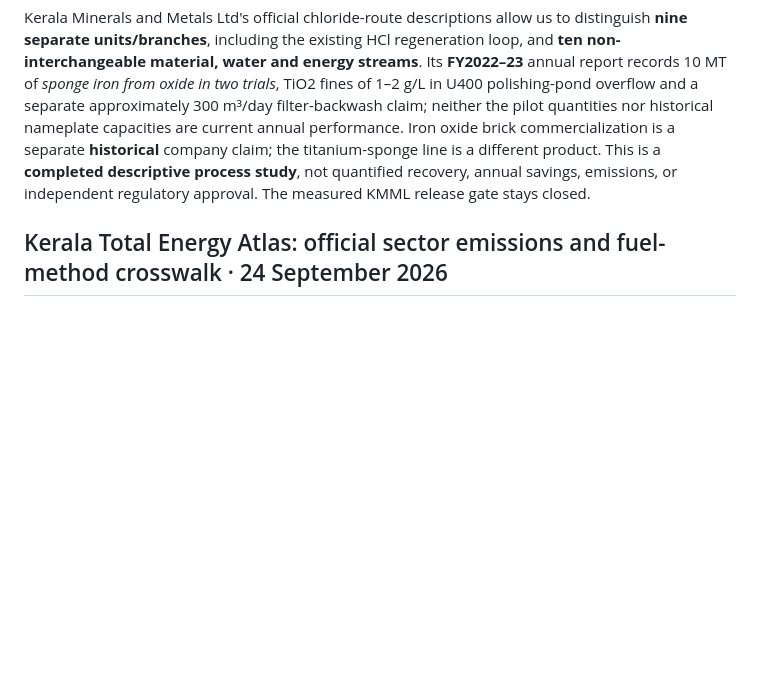
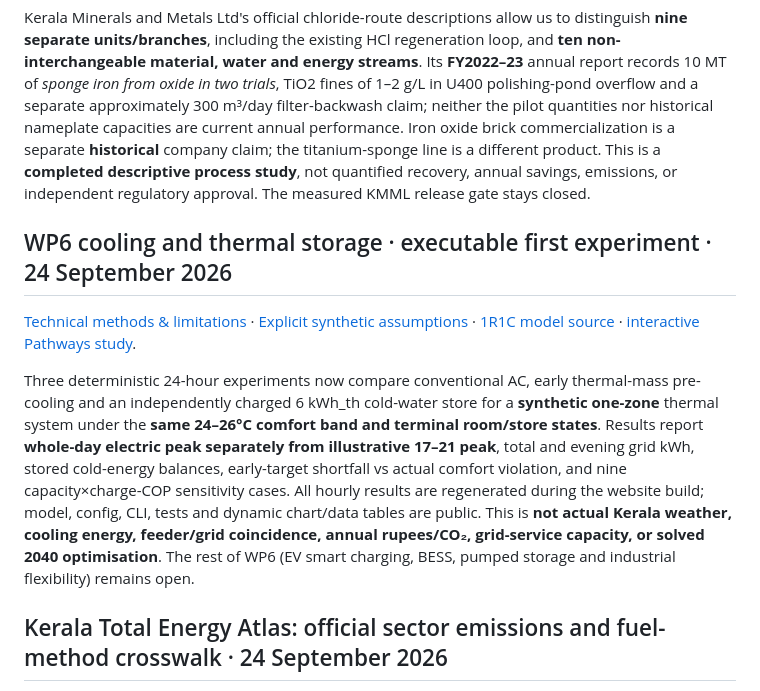
Before and after one commit to abhijith-sivaprasadan/kerala2040, a Markdown page: README.md, the part around the change. Drawn GitHub-style; blank space fills up the shorter version.

Commit message:
Record complete WP6 illustrative cooling experiment with explicit statewide non-admission

```diff
--- a/README.md
+++ b/README.md
@@ -40,6 +40,12 @@ The [website](https://kerala2040.github.io/) is a *published, pinned evidence sn
 [Source-qualified process chapter](docs/KMML_CIRCULAR_INDUSTRY_CASE_2026_09_24.md) · [Ten-stream auditable case register](data/evidence/industry/kmml_source_bounded_case_2026_09_24.json) · [Interactive Industry process explorer](https://kerala2040.github.io/#industry).
 
 Kerala Minerals and Metals Ltd's official chloride-route descriptions allow us to distinguish **nine separate units/branches**, including the existing HCl regeneration loop, and **ten non-interchangeable material, water and energy streams**. Its **FY2022–23** annual report records 10 MT of *sponge iron from oxide in two trials*, TiO2 fines of 1–2 g/L in U400 polishing-pond overflow and a separate approximately 300 m³/day filter-backwash claim; neither the pilot quantities nor historical nameplate capacities are current annual performance. Iron oxide brick commercialization is a separate **historical** company claim; the titanium-sponge line is a different product. This is a **completed descriptive process study**, not quantified recovery, annual savings, emissions, or independent regulatory approval. The measured KMML release gate stays closed.
+
+## WP6 cooling and thermal storage · executable first experiment · 24 September 2026
+
+[Technical methods & limitations](docs/WP6_COOLING_THERMAL_STORAGE_PILOT_2026_09_24.md) · [Explicit synthetic assumptions](configs/wp6_cooling_tes_illustrative.yaml) · [1R1C model source](src/kerala2040/flexibility_cooling.py) · [interactive Pathways study](https://kerala2040.github.io/#pathways).
+
+Three deterministic 24-hour experiments now compare conventional AC, early thermal-mass pre-cooling and an independently charged 6 kWh_th cold-water store for a **synthetic one-zone** thermal system under the **same 24–26°C comfort band and terminal room/store states**. Results report **whole-day electric peak separately from illustrative 17–21 peak**, total and evening grid kWh, stored cold-energy balances, early-target shortfall vs actual comfort violation, and nine capacity×charge-COP sensitivity cases. All hourly results are regenerated during the website build; model, config, CLI, tests and dynamic chart/data tables are public. This is **not actual Kerala weather, cooling energy, feeder/grid coincidence, annual rupees/CO₂, grid-service capacity, or solved 2040 optimisation**. The rest of WP6 (EV smart charging, BESS, pumped storage and industrial flexibility) remains open.
 
 ## Kerala Total Energy Atlas: official sector emissions and fuel-method crosswalk · 24 September 2026
 
```
